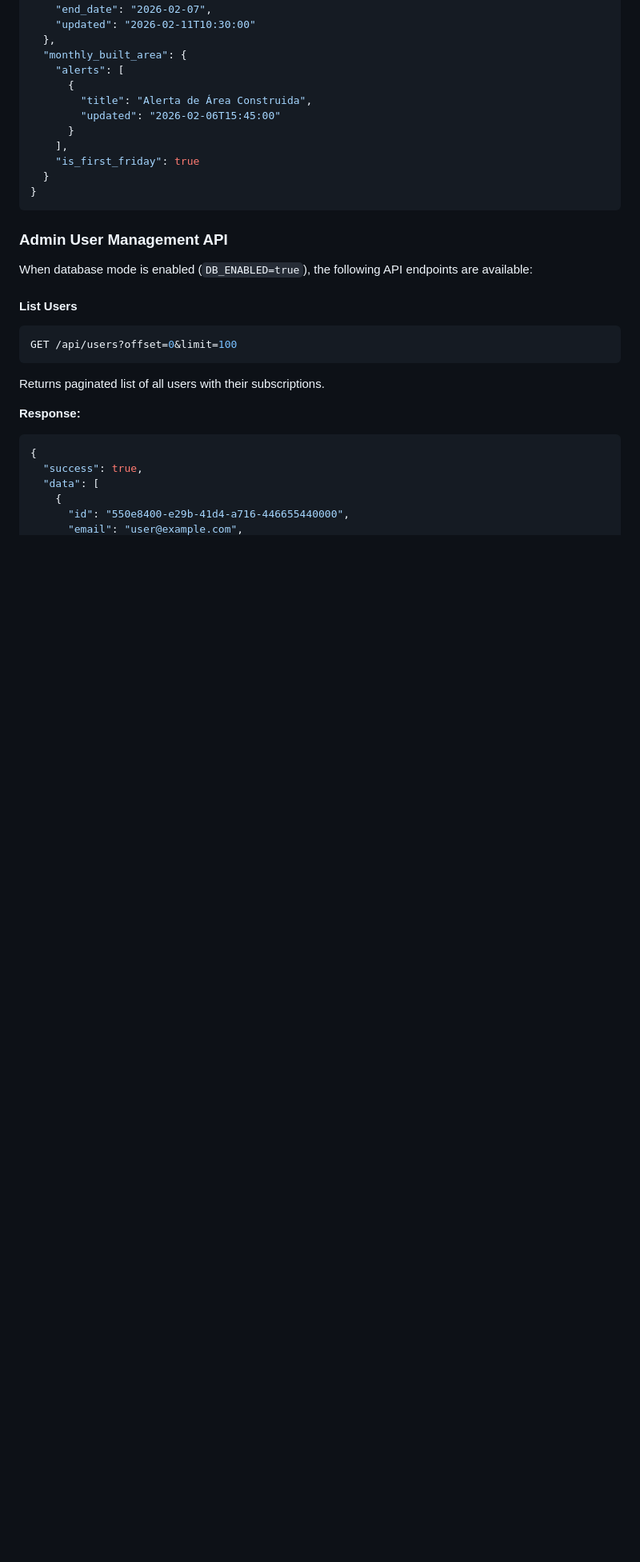
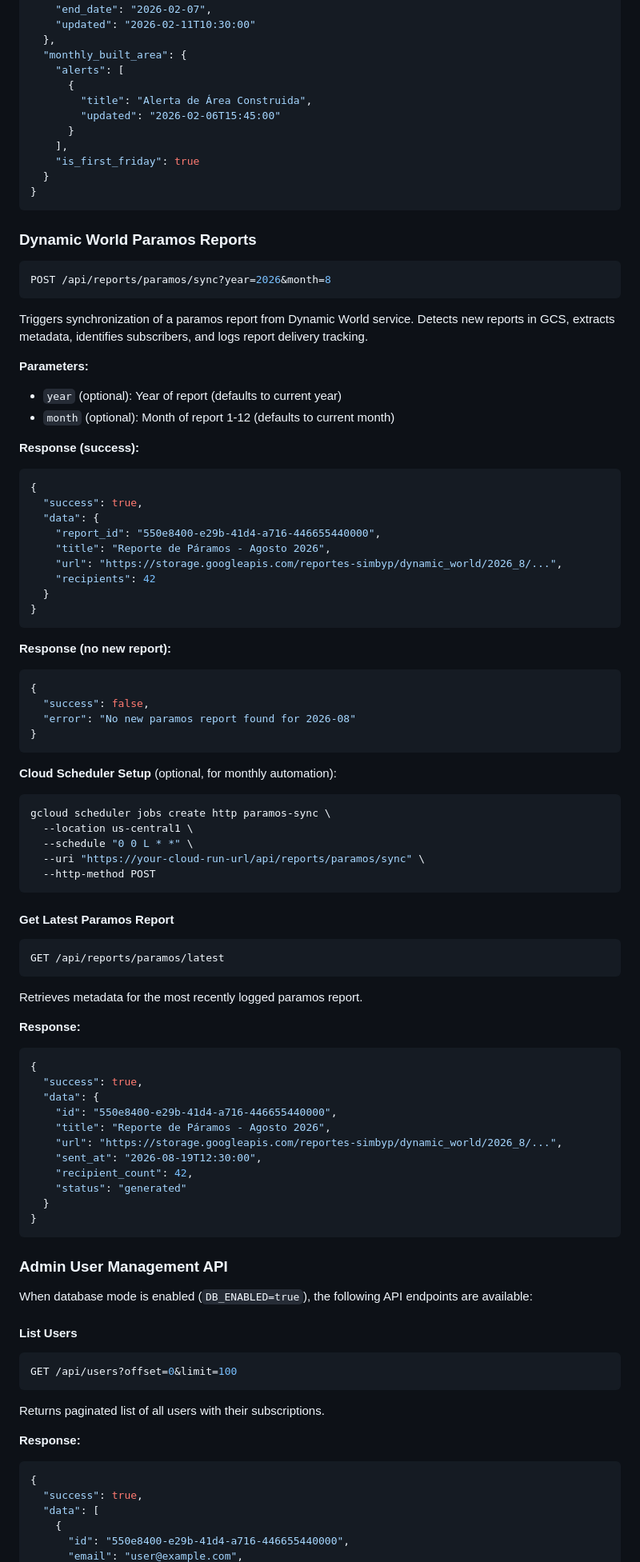
Before and after one commit to Metodos-Mixtos/simbyp-email-notifications, a Markdown page: README.md, the part around one of its changes. Shown at 80% size. Drawn GitHub-style; blank space fills up the shorter version.

````diff
--- a/README.md
+++ b/README.md
@@ -476,6 +483,71 @@ Returns a preview of what alerts would be sent (for debugging/monitoring).
 }
 ```
 
+### Dynamic World Paramos Reports
+
+```bash
+POST /api/reports/paramos/sync?year=2026&month=8
+```
+
+Triggers synchronization of a paramos report from Dynamic World service. Detects new reports in GCS, extracts metadata, identifies subscribers, and logs report delivery tracking.
+
+**Parameters:**
+- `year` (optional): Year of report (defaults to current year)
+- `month` (optional): Month of report 1-12 (defaults to current month)
+
+**Response (success):**
+```json
+{
+  "success": true,
+  "data": {
+    "report_id": "550e8400-e29b-41d4-a716-446655440000",
+    "title": "Reporte de Páramos - Agosto 2026",
+    "url": "https://storage.googleapis.com/reportes-simbyp/dynamic_world/2026_8/...",
+    "recipients": 42
+  }
+}
+```
+
+**Response (no new report):**
+```json
+{
+  "success": false,
+  "error": "No new paramos report found for 2026-08"
+}
+```
+
+**Cloud Scheduler Setup** (optional, for monthly automation):
+```bash
+gcloud scheduler jobs create http paramos-sync \
+  --location us-central1 \
+  --schedule "0 0 L * *" \
+  --uri "https://your-cloud-run-url/api/reports/paramos/sync" \
+  --http-method POST
+```
+
+#### Get Latest Paramos Report
+
+```bash
+GET /api/reports/paramos/latest
+```
+
+Retrieves metadata for the most recently logged paramos report.
+
+**Response:**
+```json
+{
+  "success": true,
+  "data": {
+    "id": "550e8400-e29b-41d4-a716-446655440000",
+    "title": "Reporte de Páramos - Agosto 2026",
+    "url": "https://storage.googleapis.com/reportes-simbyp/dynamic_world/2026_8/...",
+    "sent_at": "2026-08-19T12:30:00",
+    "recipient_count": 42,
+    "status": "generated"
+  }
+}
+```
+
 ### Admin User Management API
 
 When database mode is enabled (`DB_ENABLED=true`), the following API endpoints are available:
````
Also changed, not shown: other parts of README.md (+76 -1 lines).
